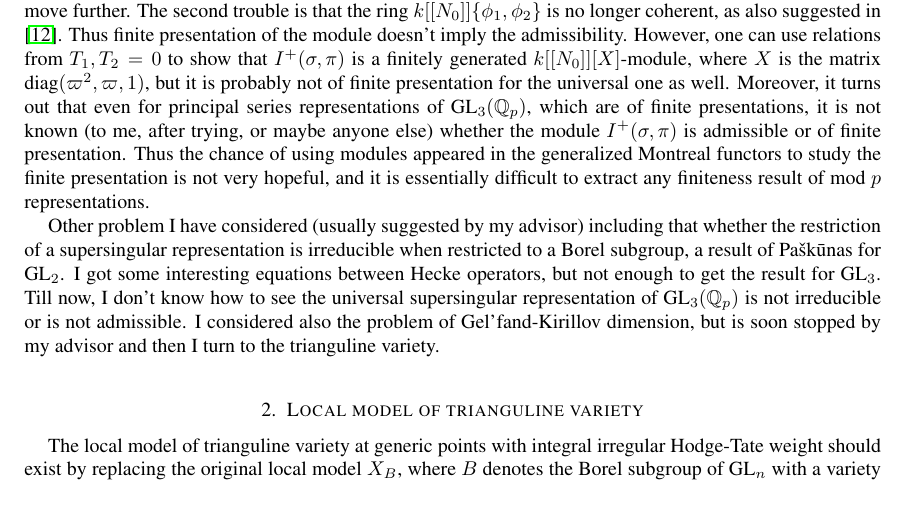
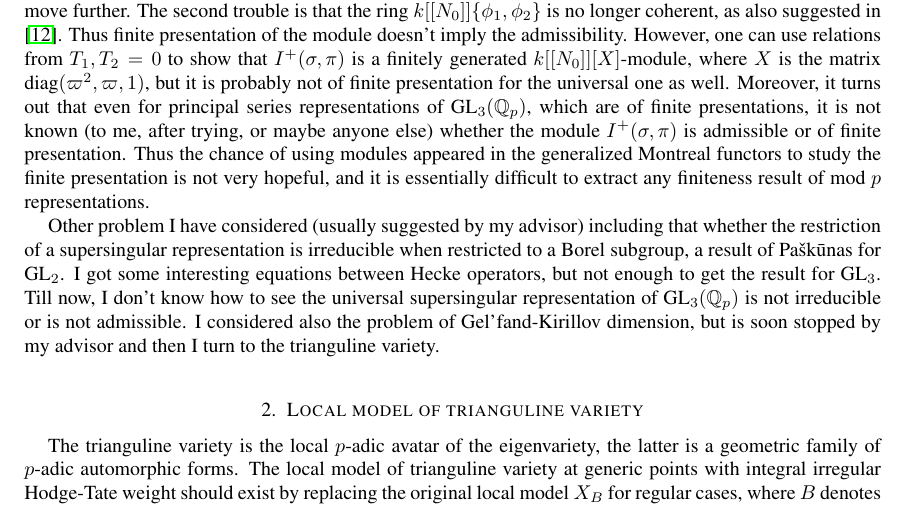
Before and after one commit to wzxmath/Rapport, a LaTeX paper (Report.tex): part of page 2 of 4, cut so that both start at the same text. Compiled offline with LaTeX, dvips and Ghostscript.

Commit message:
Updates from Overleaf

```diff
--- a/Report.tex
+++ b/Report.tex
@@ -208,7 +208,7 @@ s_i\in S, g_i\in G$. We have $\ind_{KZ}^G(\sigma)=I^+(\sigma)\oplus I^-(\sigma)$
 But the seemly conceptual method fails in every step for $\GL_3$ except the last ordinary part functor. Firstly, one difficulty for $\GL_3$ is that the boundary of a sector given by cosets $N_0T_+KZ$ is no longer finite (in $\GL_2$ case, it is a point, so small elements are finite-dimensional). For this reason, I cannot find a relationship between the finite-presentedness between the $G$-representation and its sub-$N_0T_+$-modules. Even worse, I don't know whether for the universal one $\ind_{KZ}^G\sigma/(T_1,T_2)$, its sub-$N_0T_+$-module $I^+(\sigma, \ind_{KZ}^G\sigma/(T_1,T_2))$ is of finite presentation. I guess it is not (but maybe true for $I^+(\sigma, \ind_{KZ}^G\sigma/(T_1T_2))$). The best thing I can get in this direction is that if $\pi$ is of finite presentation, then $I^+(\sigma,\pi)$ admits a surjection from a finite-presented module such that elements in the kernel of the surjection is killed by some element in $T_+$, but I cannot move further. The second trouble is that the ring $k[[N_0]]\{\phi_1,\phi_2\}$ is no longer coherent, as also suggested in \cite{zabradi2018multivariable}. Thus finite presentation of the module doesn't imply the admissibility. However, one can use relations from $T_1,T_2=0$ to show that $I^+(\sigma,\pi)$ is a finitely generated $k[[N_0]][X]$-module, where $X$ is the matrix $\text{diag}(\varpi^2,\varpi,1)$, but it is probably not of finite presentation for the universal one as well. Moreover, it turns out that even for principal series representations of $\GL_3(\Q_p)$, which are of finite presentations, it is not known (to me, after trying, or maybe anyone else) whether the module $I^+(\sigma,\pi)$ is admissible or of finite presentation. Thus the chance of using modules appeared in the generalized Montreal functors to study the finite presentation is not very hopeful, and it is essentially difficult to extract any finiteness result of mod $p$ representations.\par
 Other problem I have considered (usually suggested by my advisor) including that whether the restriction of a supersingular representation is irreducible when restricted to a Borel subgroup, a result of Pa{\v{s}}k{\=u}nas for $\GL_2$. I got some interesting equations between Hecke operators, but not enough to get the result for $\GL_3$. Till now, I don't know how to see the universal supersingular representation of $\GL_3(\Q_p)$ is not irreducible or is not admissible. I considered also the problem of Gel'fand-Kirillov dimension, but is soon stopped by my advisor and then I turn to the trianguline variety.
 \section{Local model of trianguline variety}
-The local model of trianguline variety at generic points with integral irregular Hodge-Tate weight should exist by replacing the original local model $X_B$, where $B$ denotes the Borel subgroup of $\GL_n$ with a variety $X_P$, where $P$ is a parabolic subgroup corresponding to the irregular Hodge-Tate weight if $X_P$ satisfies certain required properties. The regular local model $X_{B}$ is known to be Cohen-Macaulay by Bezrukavnikov-Riche using geometric representation theory (\cite{riche2008geometric}) and a crucial step in \cite{breuil2019local} is to prove that $X_B$ is normal using the Cohen-Macaulayness result. It was conveyed to me by Riche that the geometric representation theory method is unlikely to work in the parabolic case and I was suggested to try the Frobenius splitting method. I used Sagemath to compute the examples for $n\leq 4$ and the result coincided with the theory. I then began to think on the Frobenius splitting method to prove the normality or Cohen-Macaulayness of $X_P$. I firstly could use the result of normality of $X_B$ to reduce the normality of $X_P$, assuming the existence of Frobenius splitting of $X_P$, to the connectedness of fibers of a map $X_B\rightarrow X_P$. I then proved that all the fibers of the map is connected in March, which turned out to be non-trivial. The existence of Frobenius splitting blocked me for a long time until I was saved by my advisor in end of May. The connectedness of certain fibers of the morphism $X_B\rightarrow X_P$ is sufficient to guarantee that $X_P$ is locally irreducible at certain points, which is enough for the local model and the local irreducibility of the trianguline variety at certain points.\par
+The trianguline variety is the local $p$-adic avatar of the eigenvariety, the latter is a geometric family of $p$-adic automorphic forms. The local model of trianguline variety at generic points with integral irregular Hodge-Tate weight should exist by replacing the original local model $X_B$ for regular cases, where $B$ denotes the Borel subgroup of $\GL_n$, with a variety $X_P$, where $P$ is a parabolic subgroup corresponding to the irregular Hodge-Tate weight if $X_P$ satisfies certain required properties. The regular local model $X_{B}$ is known to be Cohen-Macaulay by Bezrukavnikov-Riche using geometric representation theory (\cite{riche2008geometric}) and a crucial step in \cite{breuil2019local} is to prove that $X_B$ is normal using the Cohen-Macaulayness result. It was conveyed to me by Riche that the geometric representation theory method is unlikely to work in the parabolic case and I was suggested to try the Frobenius splitting method. I used Sagemath to compute the examples for $n\leq 4$ and the result coincided with the theory. I then began to think on the Frobenius splitting method to prove the normality or Cohen-Macaulayness of $X_P$. I firstly could use the result of normality of $X_B$ to reduce the normality of $X_P$, assuming the existence of Frobenius splitting of $X_P$, to the connectedness of fibers of a map $X_B\rightarrow X_P$. I then proved that all the fibers of the map is connected in March, which turned out to be non-trivial. The existence of Frobenius splitting blocked me for a long time until I was saved by my advisor in end of May. The connectedness of certain fibers of the morphism $X_B\rightarrow X_P$ is sufficient to guarantee that $X_P$ is locally irreducible at certain points, which is enough for the local model and the local irreducibility of the trianguline variety at certain points.\par
 There will be some immediate applications of the irreducibility result on the problem of locally analytic socles of the $p$-adic automorphic forms. Given a good point on the eigenvarity where the local model exists, one can show that certain expected locally analytic representations constructed by Orlik-Strauch appears in the part of the space of $p$-adic automorphic forms associated to the point, which is stronger than the assumption of the existence of the point on the eigenvarity. The proof should be a slight modification of arguments in \cite{breuil2019local} together with our local irreducibility result (cf. \cite{Wu2020unibranch}).\par
 The result of existence of companion points and its proof for regular cases in \cite{breuil2019local} is more profound. One ingredient is the existence of certain cycles on the local model related to modules over Lie algebras. The proof of the geometric representation theory results for $X_B$ is written in \cite{riche2008geometric} and one can easily find that the result we need is the classical $K$-theory of Steinberg varieties (\cite{Chriss1997RepresentationTA}) since we know $X_B$ is Cohen-Macaulayness. For $X_P$, similar results should hold using theory on generalized Steinberg variety in \cite{douglass2014equivariant} assuming the Cohen-Macaulayness of $X_P$. Unfortunately the Cohen-Macaulayness is not available now, but for some cases (smooth and lower dimensional cases), the existence of the cycles is known to be true.
 \subsection{Perspectives}
```
